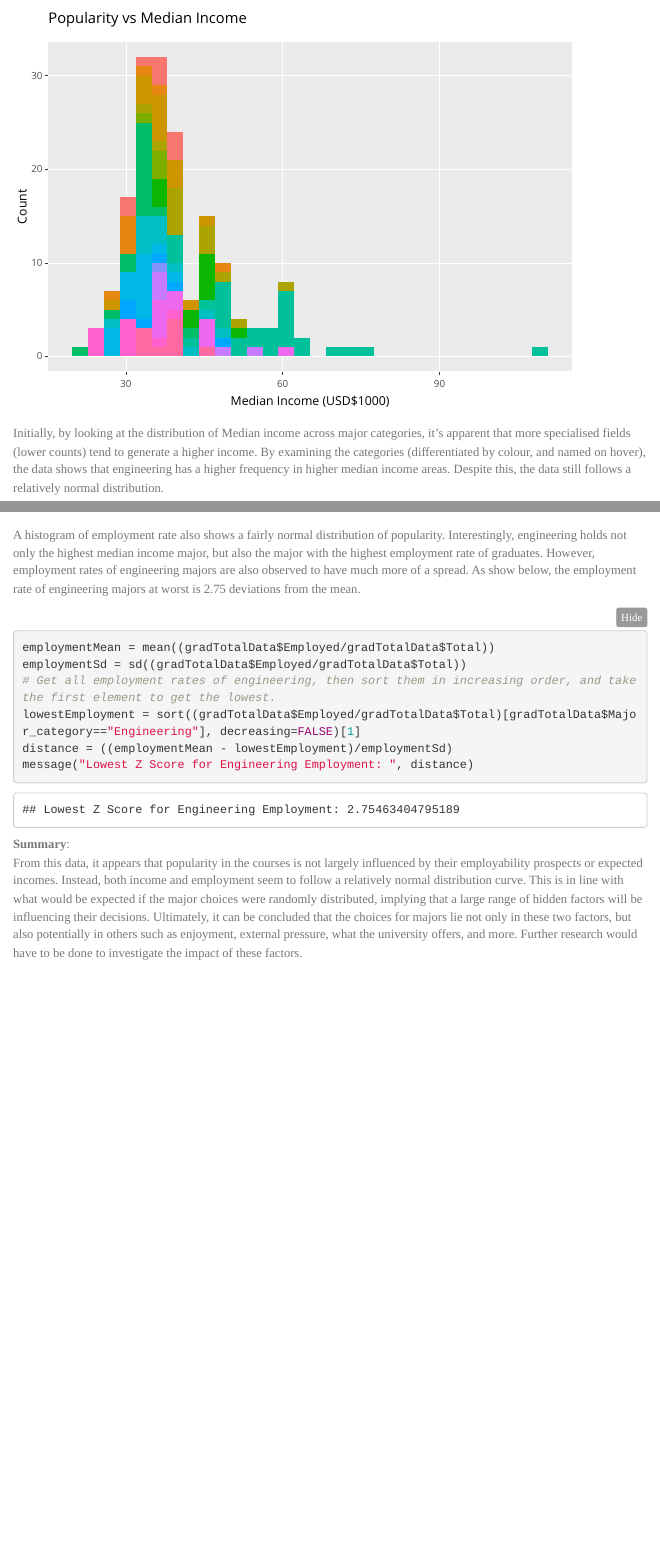
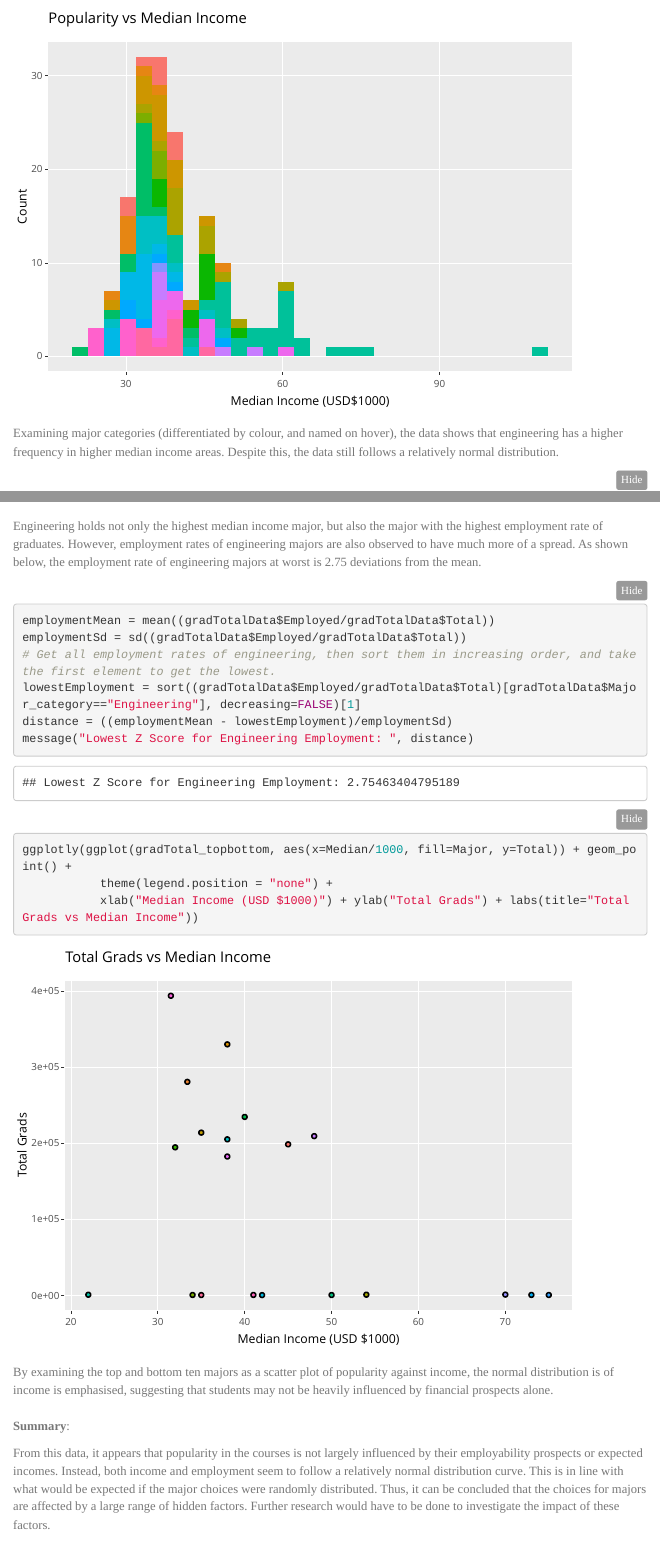
Before and after one commit to Shadowflame919/data1901-project1, an R Markdown document (project1.Rmd): the page in a window 1100 px wide, from 10820 px down, and a second part further down, joined at a grey line. Rendered offline with R 4.5, knitr and Pandoc, with nearby package versions; folded parts are opened; menus at the side of the page are left out.

Commit message:
Change/add a lot of words and add scatter plot
This should have been many commits sorry

````diff
--- a/project1.Rmd
+++ b/project1.Rmd
@@ -407,13 +407,13 @@ ggplotly(ggplot(gradTotalData, aes(x=Median/1000, fill=Major_category)) + geom_h
            xlab("Median Income (USD$1000)") + ylab("Count") +
            labs(title="Popularity vs Median Income"))
 ```
-Initially, by looking at the distribution of Median income across major categories, it's apparent that more specialised fields (lower counts) tend to generate a higher income. By examining the categories (differentiated by colour, and named on hover), the data shows that engineering has a higher frequency in higher median income areas. Despite this, the data still follows a relatively normal distribution.
+Examining major categories (differentiated by colour, and named on hover), the data shows that engineering has a higher frequency in higher median income areas. Despite this, the data still follows a relatively normal distribution.
 ```{r message=FALSE}
 ggplotly(ggplot(gradTotalData, aes(x=100*Employed/Total, fill=Major_category)) + geom_histogram() +
            theme(legend.position = "none") +
            xlab("Employment Rate (%)") + ylab("Count") + labs(title="Popularity vs Employment Rate"))
 ```
-A histogram of employment rate also shows a fairly normal distribution of popularity. <!-- I don't think this next part is really relevant to the question? --> Interestingly, engineering holds not only the highest median income major, but also the major with the highest employment rate of graduates. However, employment rates of engineering majors are also observed to have much more of a spread. As show below, the employment rate of engineering majors at worst is 2.75 deviations from the mean.
+Engineering holds not only the highest median income major, but also the major with the highest employment rate of graduates. However, employment rates of engineering majors are also observed to have much more of a spread. As shown below, the employment rate of engineering majors at worst is 2.75 deviations from the mean.
 ```{r}
 employmentMean = mean((gradTotalData$Employed/gradTotalData$Total))
 employmentSd = sd((gradTotalData$Employed/gradTotalData$Total))
@@ -422,10 +422,15 @@ lowestEmployment = sort((gradTotalData$Employed/gradTotalData$Total)[gradTotalDa
 distance = ((employmentMean - lowestEmployment)/employmentSd)
 message("Lowest Z Score for Engineering Employment: ", distance)
 ```
+```{r}
+ggplotly(ggplot(gradTotal_topbottom, aes(x=Median/1000, fill=Major, y=Total)) + geom_point() +
+           theme(legend.position = "none") +
+           xlab("Median Income (USD $1000)") + ylab("Total Grads") + labs(title="Total Grads vs Median Income"))
+```
+By examining the top and bottom ten majors as a scatter plot of popularity against income, the normal distribution is of income is emphasised, suggesting that students may not be heavily influenced by financial prospects alone. <br><br>
+**Summary**: <br>
 
-**Summary**: <br>
-<!-- Feel free to edit this -->
-From this data, it appears that popularity in the courses is not largely influenced by their employability prospects or expected incomes. Instead, both income and employment seem to follow a relatively normal distribution curve. This is in line with what would be expected if the major choices were randomly distributed, implying that a large range of hidden factors will be influencing their decisions. Ultimately, it can be concluded that the choices for majors lie not only in these two factors, but also potentially in others such as enjoyment, external pressure, what the university offers, and more. Further research would have to be done to investigate the impact of these factors.
+From this data, it appears that popularity in the courses is not largely influenced by their employability prospects or expected incomes. Instead, both income and employment seem to follow a relatively normal distribution curve. This is in line with what would be expected if the major choices were randomly distributed. Thus, it can be concluded that the choices for majors are affected by a large range of hidden factors. Further research would have to be done to investigate the impact of these factors.
 
 <br>
 
````
Also changed, not shown: question3.r (+8 -0 lines), project1_files/figure-html/unnamed-chunk-11-1.png (added), project1.Rmd (4 more changed lines).
